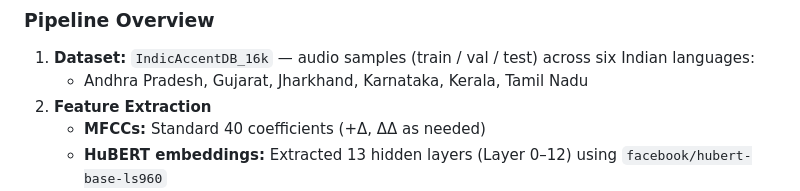
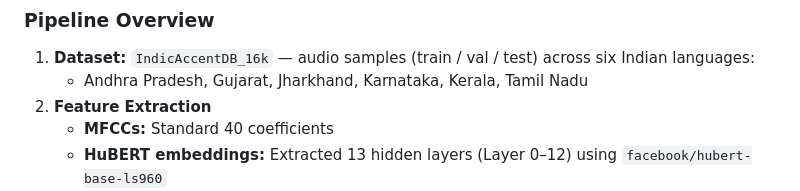
Before and after one commit to savioshaju/IIIT-H-, a Markdown page: README.md, the part around the change. GitHub-like rendering.

```diff
--- a/README.md
+++ b/README.md
@@ -88,7 +88,7 @@ The project compares **traditional acoustic features (MFCCs)** with **self-super
 1. **Dataset:** `IndicAccentDB_16k` — audio samples (train / val / test) across six Indian languages:
    - Andhra Pradesh, Gujarat, Jharkhand, Karnataka, Kerala, Tamil Nadu
 2. **Feature Extraction**
-   - **MFCCs:** Standard 40 coefficients (+Δ, ΔΔ as needed)
+   - **MFCCs:** Standard 40 coefficients
    - **HuBERT embeddings:** Extracted 13 hidden layers (Layer 0–12) using `facebook/hubert-base-ls960`
 3. **Model Architectures**
    - **CNNs:** 1D/2D variants for MFCCs and HuBERT feature maps
```
